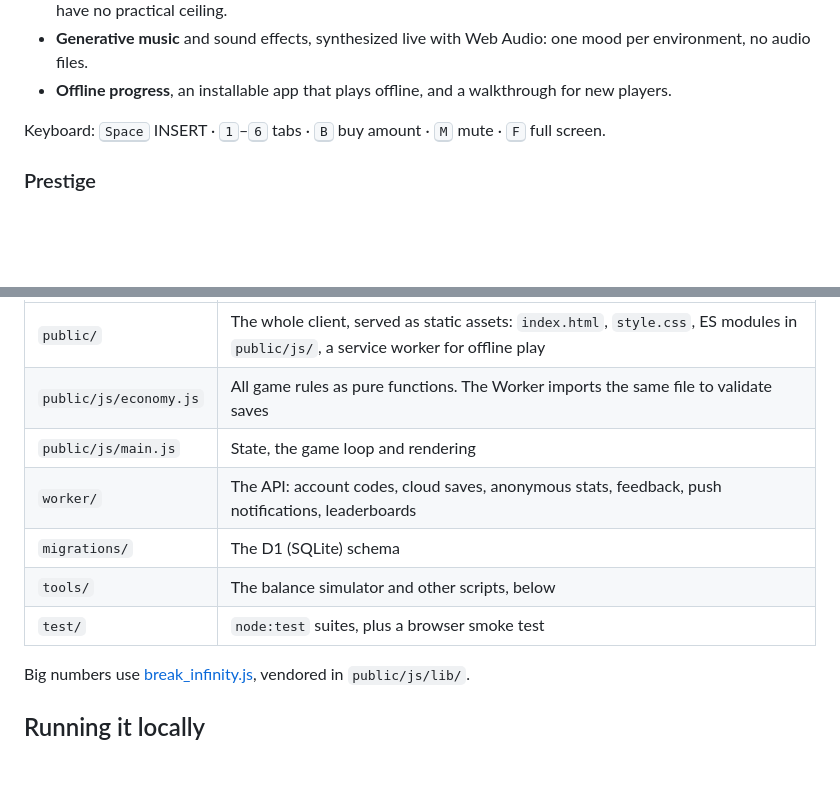
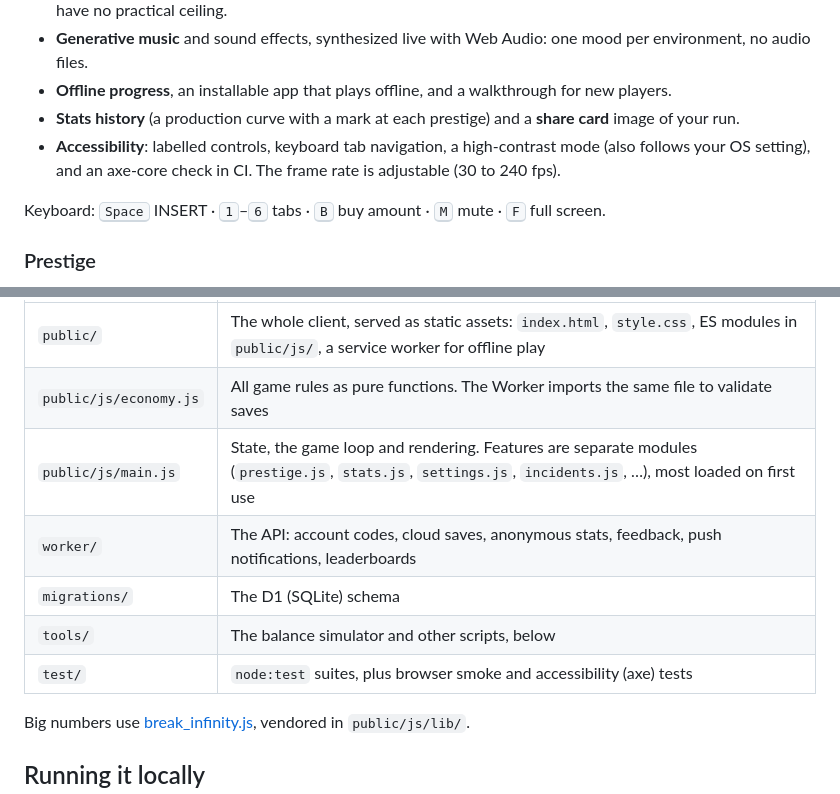
Before and after one commit to drumandbytes/rows-to-riches, a Markdown page: README.md, 2 parts joined by grey strips. Rendered like a GitHub page; blank space fills up the shorter version.

Commit message:
docs: describe the new module layout, tests and features

```diff
--- a/README.md
+++ b/README.md
@@ -20,6 +20,8 @@ You click **INSERT** to add rows, buy data sources that add rows for you, and up
 - **Ten number notations**, from "Finance deck" (1.23 M) to "Legacy mainframe" (Roman numerals). Numbers have no practical ceiling.
 - **Generative music** and sound effects, synthesized live with Web Audio: one mood per environment, no audio files.
 - **Offline progress**, an installable app that plays offline, and a walkthrough for new players.
+- **Stats history** (a production curve with a mark at each prestige) and a **share card** image of your run.
+- **Accessibility**: labelled controls, keyboard tab navigation, a high-contrast mode (also follows your OS setting), and an axe-core check in CI. The frame rate is adjustable (30 to 240 fps).
 
 Keyboard: <kbd>Space</kbd> INSERT · <kbd>1</kbd>–<kbd>6</kbd> tabs · <kbd>B</kbd> buy amount · <kbd>M</kbd> mute · <kbd>F</kbd> full screen.
 
@@ -60,11 +62,11 @@ Plain ES modules, no framework and no build step, on a single Cloudflare Worker.
 | --- | --- |
 | `public/` | The whole client, served as static assets: `index.html`, `style.css`, ES modules in `public/js/`, a service worker for offline play |
 | `public/js/economy.js` | All game rules as pure functions. The Worker imports the same file to validate saves |
-| `public/js/main.js` | State, the game loop and rendering |
+| `public/js/main.js` | State, the game loop and rendering. Features are separate modules (`prestige.js`, `stats.js`, `settings.js`, `incidents.js`, …), most loaded on first use |
 | `worker/` | The API: account codes, cloud saves, anonymous stats, feedback, push notifications, leaderboards |
 | `migrations/` | The D1 (SQLite) schema |
 | `tools/` | The balance simulator and other scripts, below |
-| `test/` | `node:test` suites, plus a browser smoke test |
+| `test/` | `node:test` suites, plus browser smoke and accessibility (axe) tests |
 
 Big numbers use [break_infinity.js](https://github.com/Patashu/break_infinity.js), vendored in `public/js/lib/`.
 
```
Also changed, not shown: CLAUDE.md (+4 -2 lines).
